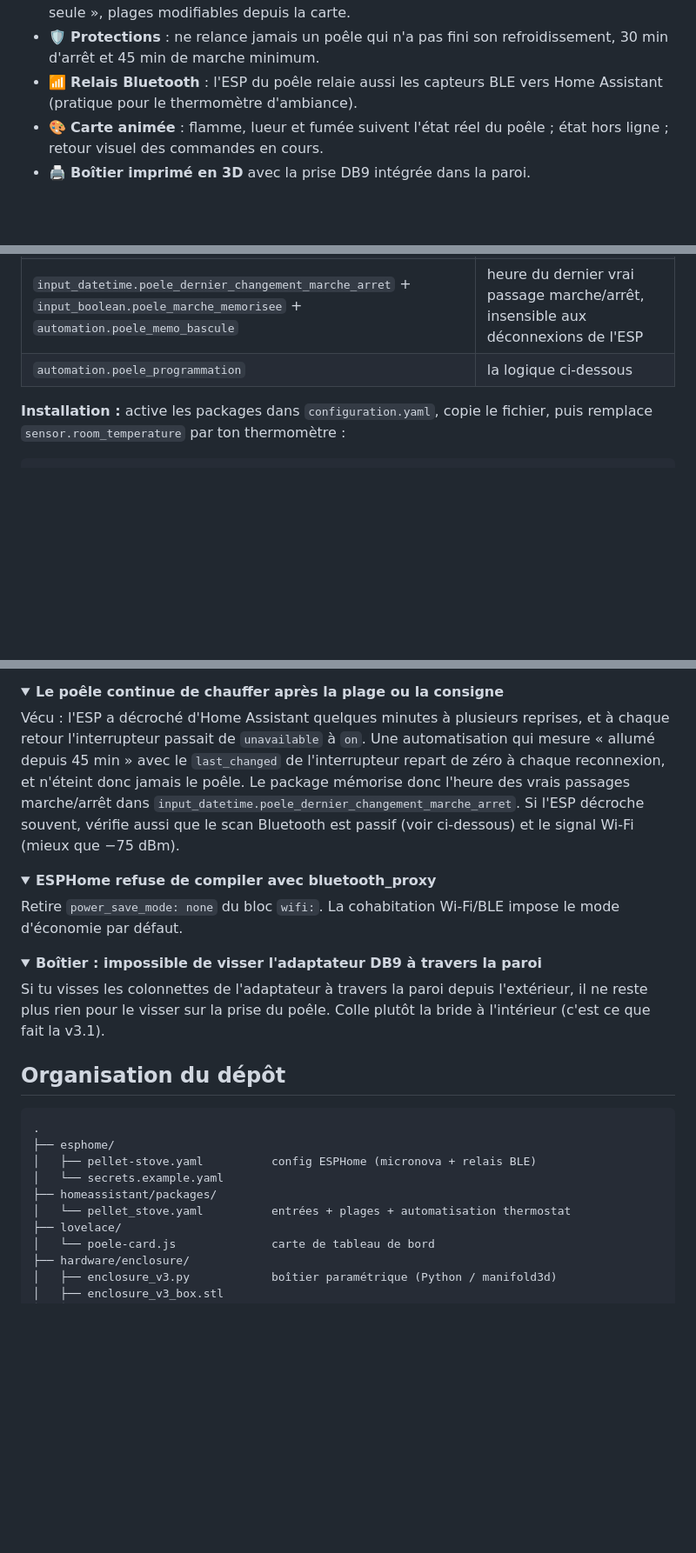
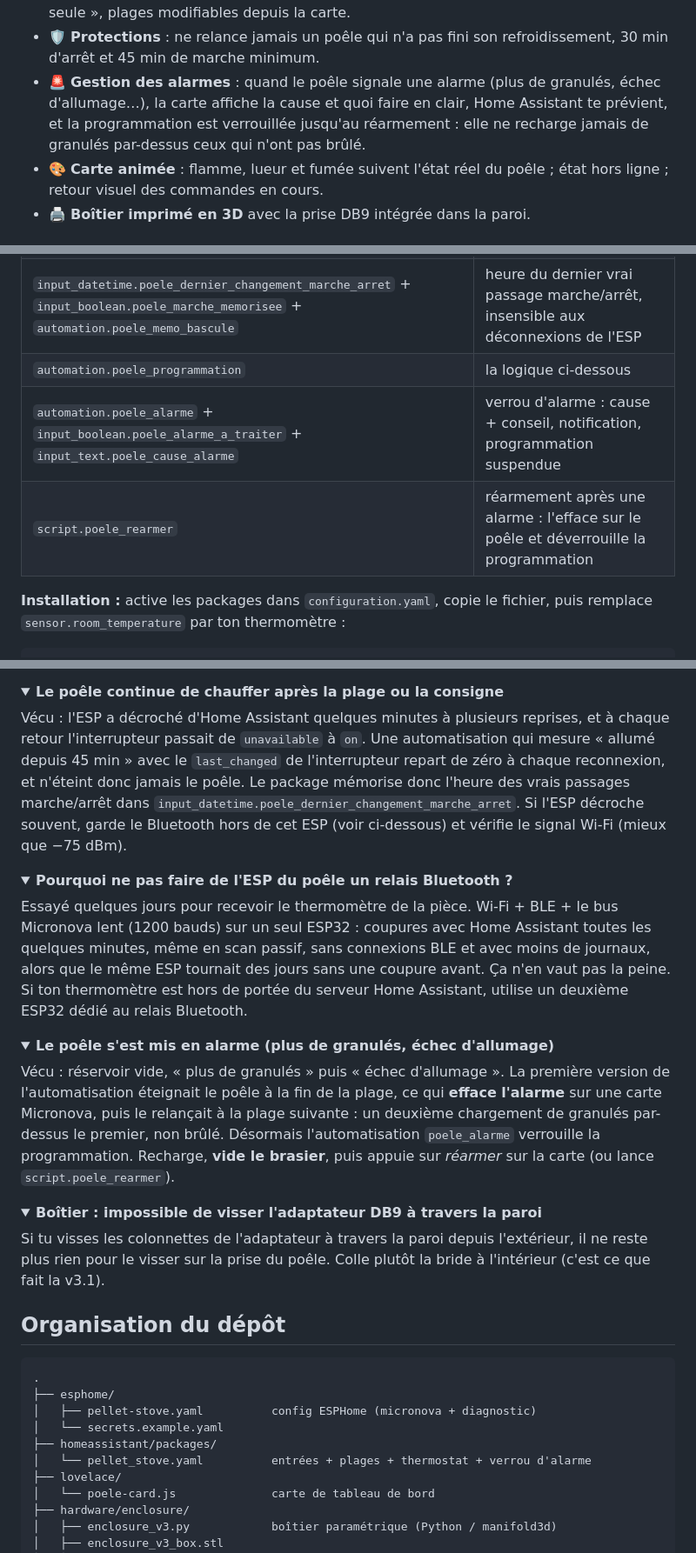
Before and after one commit to skribascode/Moretti-pellet-stove-esp32, a Markdown page: README.fr.md, 3 parts joined by grey strips. Shown at 87% size. Drawn GitHub-style; folded sections open; blank space fills up the shorter version.

````diff
--- a/README.fr.md
+++ b/README.fr.md
@@ -71,7 +71,7 @@ La télécommande d'origine dort maintenant dans un tiroir. 🧦
 - 🌡️ **Vrai thermostat** : consigne avec hystérésis de ±0,5 °C, basée sur n'importe quel thermomètre de Home Assistant, avec repli automatique sur la sonde du poêle.
 - 🗓️ **Programmation** : « Horaire + température », « Horaire seul » ou « Température seule », plages modifiables depuis la carte.
 - 🛡️ **Protections** : ne relance jamais un poêle qui n'a pas fini son refroidissement, 30 min d'arrêt et 45 min de marche minimum.
-- 📶 **Relais Bluetooth** : l'ESP du poêle relaie aussi les capteurs BLE vers Home Assistant (pratique pour le thermomètre d'ambiance).
+- 🚨 **Gestion des alarmes** : quand le poêle signale une alarme (plus de granulés, échec d'allumage…), la carte affiche la cause et quoi faire en clair, Home Assistant te prévient, et la programmation est verrouillée jusqu'au réarmement : elle ne recharge jamais de granulés par-dessus ceux qui n'ont pas brûlé.
 - 🎨 **Carte animée** : flamme, lueur et fumée suivent l'état réel du poêle ; état hors ligne ; retour visuel des commandes en cours.
 - 🖨️ **Boîtier imprimé en 3D** avec la prise DB9 intégrée dans la paroi.
 
@@ -243,6 +244,8 @@ Garde `name: poele`, sinon adapte les entités dans le package et la carte. Enti
 | `schedule.poele_plages_horaires` | plages hebdomadaires (le fichier contient des plages d'exemple) |
 | `input_datetime.poele_dernier_changement_marche_arret` + `input_boolean.poele_marche_memorisee` + `automation.poele_memo_bascule` | heure du dernier vrai passage marche/arrêt, insensible aux déconnexions de l'ESP |
 | `automation.poele_programmation` | la logique ci-dessous |
+| `automation.poele_alarme` + `input_boolean.poele_alarme_a_traiter` + `input_text.poele_cause_alarme` | verrou d'alarme : cause + conseil, notification, programmation suspendue |
+| `script.poele_rearmer` | réarmement après une alarme : l'efface sur le poêle et déverrouille la programmation |
 
 **Installation :** active les packages dans `configuration.yaml`, copie le fichier, puis remplace `sensor.room_temperature` par ton thermomètre :
 
@@ -349,13 +357,19 @@ La télécommande parle sur le même bus. Les deux peuvent cohabiter (d'où les
 <details>
 <summary><b>Le poêle continue de chauffer après la plage ou la consigne</b></summary>
 
-Vécu : l'ESP a décroché d'Home Assistant quelques minutes à plusieurs reprises, et à chaque retour l'interrupteur passait de `unavailable` à `on`. Une automatisation qui mesure « allumé depuis 45 min » avec le `last_changed` de l'interrupteur repart de zéro à chaque reconnexion, et n'éteint donc jamais le poêle. Le package mémorise donc l'heure des vrais passages marche/arrêt dans `input_datetime.poele_dernier_changement_marche_arret`. Si l'ESP décroche souvent, vérifie aussi que le scan Bluetooth est passif (voir ci-dessous) et le signal Wi-Fi (mieux que −75 dBm).
+Vécu : l'ESP a décroché d'Home Assistant quelques minutes à plusieurs reprises, et à chaque retour l'interrupteur passait de `unavailable` à `on`. Une automatisation qui mesure « allumé depuis 45 min » avec le `last_changed` de l'interrupteur repart de zéro à chaque reconnexion, et n'éteint donc jamais le poêle. Le package mémorise donc l'heure des vrais passages marche/arrêt dans `input_datetime.poele_dernier_changement_marche_arret`. Si l'ESP décroche souvent, garde le Bluetooth hors de cet ESP (voir ci-dessous) et vérifie le signal Wi-Fi (mieux que −75 dBm).
 </details>
 
 <details>
-<summary><b>ESPHome refuse de compiler avec bluetooth_proxy</b></summary>
+<summary><b>Pourquoi ne pas faire de l'ESP du poêle un relais Bluetooth ?</b></summary>
 
-Retire `power_save_mode: none` du bloc `wifi:`. La cohabitation Wi-Fi/BLE impose le mode d'économie par défaut.
+Essayé quelques jours pour recevoir le thermomètre de la pièce. Wi-Fi + BLE + le bus Micronova lent (1200 bauds) sur un seul ESP32 : coupures avec Home Assistant toutes les quelques minutes, même en scan passif, sans connexions BLE et avec moins de journaux, alors que le même ESP tournait des jours sans une coupure avant. Ça n'en vaut pas la peine. Si ton thermomètre est hors de portée du serveur Home Assistant, utilise un deuxième ESP32 dédié au relais Bluetooth.
+</details>
+
+<details>
+<summary><b>Le poêle s'est mis en alarme (plus de granulés, échec d'allumage)</b></summary>
+
+Vécu : réservoir vide, « plus de granulés » puis « échec d'allumage ». La première version de l'automatisation éteignait le poêle à la fin de la plage, ce qui **efface l'alarme** sur une carte Micronova, puis le relançait à la plage suivante : un deuxième chargement de granulés par-dessus le premier, non brûlé. Désormais l'automatisation `poele_alarme` verrouille la programmation. Recharge, **vide le brasier**, puis appuie sur *réarmer* sur la carte (ou lance `script.poele_rearmer`).
 </details>
 
 <details>
@@ -369,10 +383,10 @@ Si tu visses les colonnettes de l'adaptateur à travers la paroi depuis l'extér
 ```
 .
 ├── esphome/
-│   ├── pellet-stove.yaml          config ESPHome (micronova + relais BLE)
+│   ├── pellet-stove.yaml          config ESPHome (micronova + diagnostic)
 │   └── secrets.example.yaml
 ├── homeassistant/packages/
-│   └── pellet_stove.yaml          entrées + plages + automatisation thermostat
+│   └── pellet_stove.yaml          entrées + plages + thermostat + verrou d'alarme
 ├── lovelace/
 │   └── poele-card.js              carte de tableau de bord
 ├── hardware/enclosure/
````
Also changed, not shown: other parts of README.fr.md (+11 -5 lines), README.md (+25 -11 lines), docs/img/card_alarm.png (added), 3 other files.
